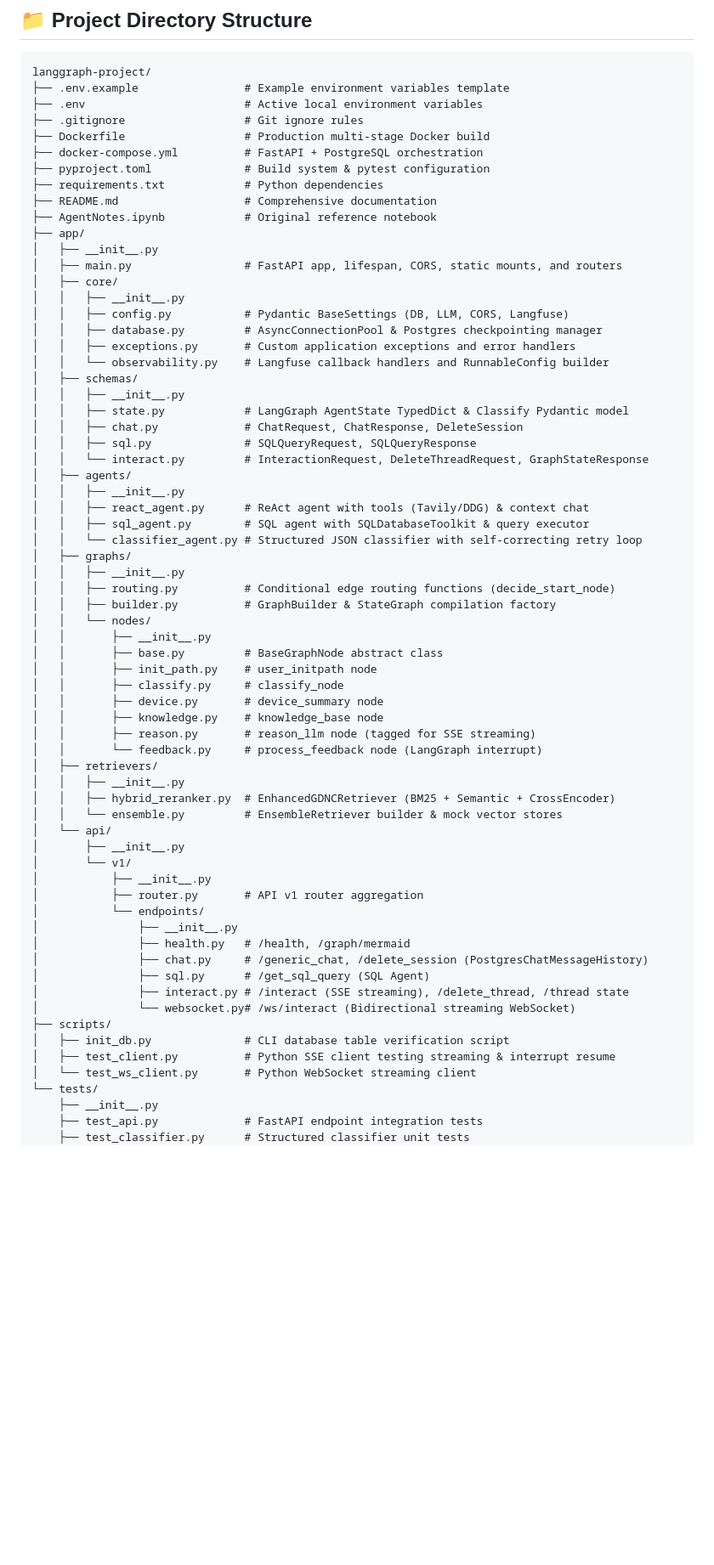
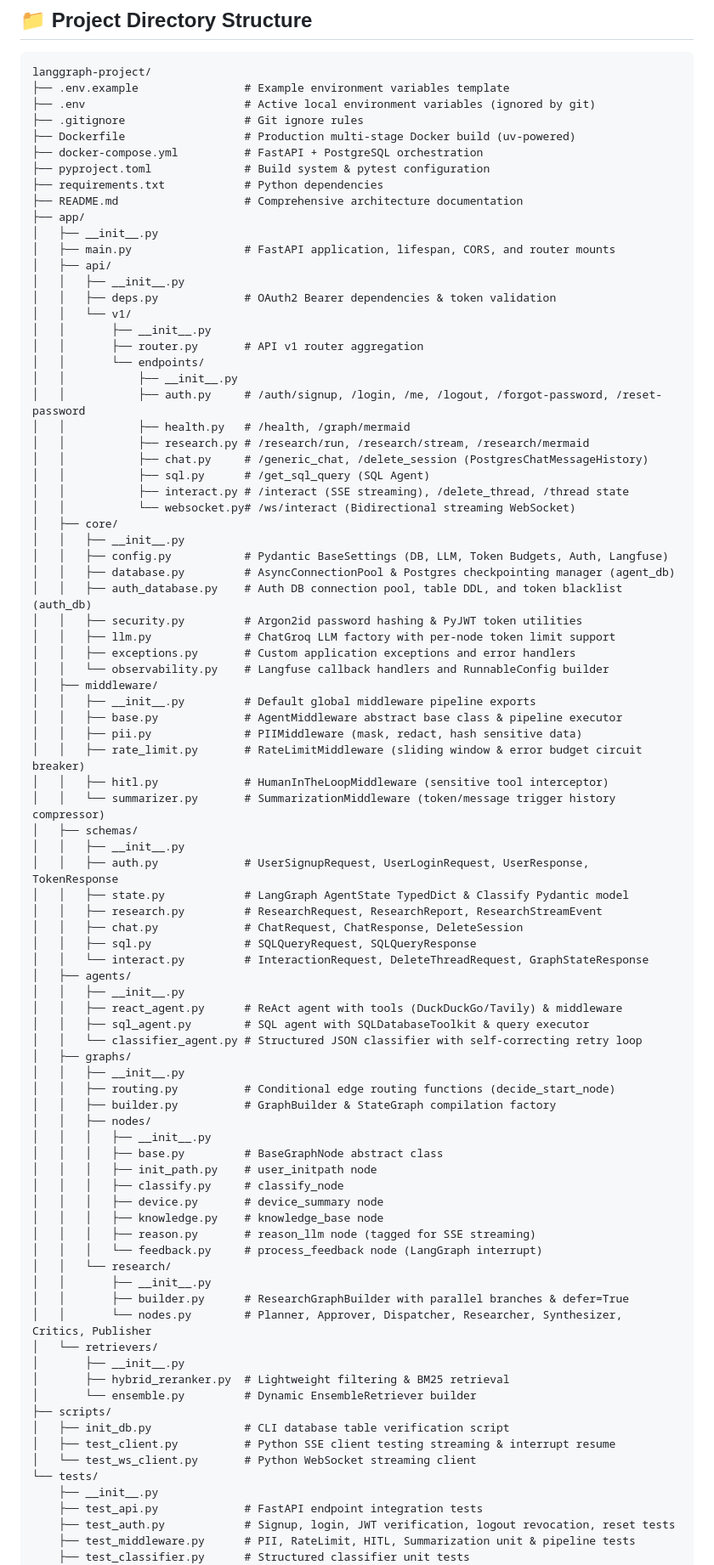
Before and after one commit to ambideXtrous9/Langchain-Langgraph-Notebooks, a Markdown page: README.md, the part around one of its changes. Shown at 85% size. Rendered like a GitHub page; blank space fills up the shorter version.

Commit message:
docs: update project README to reflect new auth, middleware, research graph, and dependency architecture

````diff
--- a/README.md
+++ b/README.md
@@ -172,63 +173,81 @@ Modular, extensible middleware system implementing lifecycle interception (`befo
 ```
 langgraph-project/
 ├── .env.example                # Example environment variables template
-├── .env                        # Active local environment variables
+├── .env                        # Active local environment variables (ignored by git)
 ├── .gitignore                  # Git ignore rules
-├── Dockerfile                  # Production multi-stage Docker build
+├── Dockerfile                  # Production multi-stage Docker build (uv-powered)
 ├── docker-compose.yml          # FastAPI + PostgreSQL orchestration
 ├── pyproject.toml              # Build system & pytest configuration
 ├── requirements.txt            # Python dependencies
-├── README.md                   # Comprehensive documentation
-├── AgentNotes.ipynb            # Original reference notebook
+├── README.md                   # Comprehensive architecture documentation
 ├── app/
 │   ├── __init__.py
-│   ├── main.py                 # FastAPI app, lifespan, CORS, static mounts, and routers
+│   ├── main.py                 # FastAPI application, lifespan, CORS, and router mounts
+│   ├── api/
+│   │   ├── __init__.py
+│   │   ├── deps.py             # OAuth2 Bearer dependencies & token validation
+│   │   └── v1/
+│   │       ├── __init__.py
+│   │       ├── router.py       # API v1 router aggregation
+│   │       └── endpoints/
+│   │           ├── __init__.py
+│   │           ├── auth.py     # /auth/signup, /login, /me, /logout, /forgot-password, /reset-password
+│   │           ├── health.py   # /health, /graph/mermaid
+│   │           ├── research.py # /research/run, /research/stream, /research/mermaid
+│   │           ├── chat.py     # /generic_chat, /delete_session (PostgresChatMessageHistory)
+│   │           ├── sql.py      # /get_sql_query (SQL Agent)
+│   │           ├── interact.py # /interact (SSE streaming), /delete_thread, /thread state
+│   │           └── websocket.py# /ws/interact (Bidirectional streaming WebSocket)
 │   ├── core/
 │   │   ├── __init__.py
-│   │   ├── config.py           # Pydantic BaseSettings (DB, LLM, CORS, Langfuse)
-│   │   ├── database.py         # AsyncConnectionPool & Postgres checkpointing manager
+│   │   ├── config.py           # Pydantic BaseSettings (DB, LLM, Token Budgets, Auth, Langfuse)
+│   │   ├── database.py         # AsyncConnectionPool & Postgres checkpointing manager (agent_db)
+│   │   ├── auth_database.py    # Auth DB connection pool, table DDL, and token blacklist (auth_db)
+│   │   ├── security.py         # Argon2id password hashing & PyJWT token utilities
+│   │   ├── llm.py              # ChatGroq LLM factory with per-node token limit support
 │   │   ├── exceptions.py       # Custom application exceptions and error handlers
 │   │   └── observability.py    # Langfuse callback handlers and RunnableConfig builder
+│   ├── middleware/
+│   │   ├── __init__.py         # Default global middleware pipeline exports
+│   │   ├── base.py             # AgentMiddleware abstract base class & pipeline executor
+│   │   ├── pii.py              # PIIMiddleware (mask, redact, hash sensitive data)
+│   │   ├── rate_limit.py       # RateLimitMiddleware (sliding window & error budget circuit breaker)
+│   │   ├── hitl.py             # HumanInTheLoopMiddleware (sensitive tool interceptor)
+│   │   └── summarizer.py       # SummarizationMiddleware (token/message trigger history compressor)
 │   ├── schemas/
 │   │   ├── __init__.py
+│   │   ├── auth.py             # UserSignupRequest, UserLoginRequest, UserResponse, TokenResponse
 │   │   ├── state.py            # LangGraph AgentState TypedDict & Classify Pydantic model
+│   │   ├── research.py         # ResearchRequest, ResearchReport, ResearchStreamEvent
 │   │   ├── chat.py             # ChatRequest, ChatResponse, DeleteSession
 │   │   ├── sql.py              # SQLQueryRequest, SQLQueryResponse
 │   │   └── interact.py         # InteractionRequest, DeleteThreadRequest, GraphStateResponse
 │   ├── agents/
 │   │   ├── __init__.py
-│   │   ├── react_agent.py      # ReAct agent with tools (Tavily/DDG) & context chat
+│   │   ├── react_agent.py      # ReAct agent with tools (DuckDuckGo/Tavily) & middleware
 │   │   ├── sql_agent.py        # SQL agent with SQLDatabaseToolkit & query executor
 │   │   └── classifier_agent.py # Structured JSON classifier with self-correcting retry loop
 │   ├── graphs/
 │   │   ├── __init__.py
 │   │   ├── routing.py          # Conditional edge routing functions (decide_start_node)
 │   │   ├── builder.py          # GraphBuilder & StateGraph compilation factory
-│   │   └── nodes/
+│   │   ├── nodes/
+│   │   │   ├── __init__.py
+│   │   │   ├── base.py         # BaseGraphNode abstract class
+│   │   │   ├── init_path.py    # user_initpath node
+│   │   │   ├── classify.py     # classify_node
+│   │   │   ├── device.py       # device_summary node
+│   │   │   ├── knowledge.py    # knowledge_base node
+│   │   │   ├── reason.py       # reason_llm node (tagged for SSE streaming)
+│   │   │   └── feedback.py     # process_feedback node (LangGraph interrupt)
+│   │   └── research/
 │   │       ├── __init__.py
-│   │       ├── base.py         # BaseGraphNode abstract class
-│   │       ├── init_path.py    # user_initpath node
-│   │       ├── classify.py     # classify_node
-│   │       ├── device.py       # device_summary node
-│   │       ├── knowledge.py    # knowledge_base node
-│   │       ├── reason.py       # reason_llm node (tagged for SSE streaming)
-│   │       └── feedback.py     # process_feedback node (LangGraph interrupt)
-│   ├── retrievers/
-│   │   ├── __init__.py
-│   │   ├── hybrid_reranker.py  # EnhancedGDNCRetriever (BM25 + Semantic + CrossEncoder)
-│   │   └── ensemble.py         # EnsembleRetriever builder & mock vector stores
-│   └── api/
+│   │       ├── builder.py      # ResearchGraphBuilder with parallel branches & defer=True
+│   │       └── nodes.py        # Planner, Approver, Dispatcher, Researcher, Synthesizer, Critics, Publisher
+│   └── retrievers/
 │       ├── __init__.py
-│       └── v1/
-│           ├── __init__.py
-│           ├── router.py       # API v1 router aggregation
-│           └── endpoints/
-│               ├── __init__.py
-│               ├── health.py   # /health, /graph/mermaid
-│               ├── chat.py     # /generic_chat, /delete_session (PostgresChatMessageHistory)
-│               ├── sql.py      # /get_sql_query (SQL Agent)
-│               ├── interact.py # /interact (SSE streaming), /delete_thread, /thread state
-│               └── websocket.py# /ws/interact (Bidirectional streaming WebSocket)
+│       ├── hybrid_reranker.py  # Lightweight filtering & BM25 retrieval
+│       └── ensemble.py         # Dynamic EnsembleRetriever builder
 ├── scripts/
 │   ├── init_db.py              # CLI database table verification script
 │   ├── test_client.py          # Python SSE client testing streaming & interrupt resume
@@ -236,5 +255,7 @@ langgraph-project/
 └── tests/
     ├── __init__.py
     ├── test_api.py             # FastAPI endpoint integration tests
+    ├── test_auth.py            # Signup, login, JWT verification, logout revocation, reset tests
+    ├── test_middleware.py      # PII, RateLimit, HITL, Summarization unit & pipeline tests
     ├── test_classifier.py      # Structured classifier unit tests
     ├── test_graph_builder.py   # StateGraph builder and routing unit tests
````
Also changed, not shown: other parts of README.md (+22 -11 lines).
